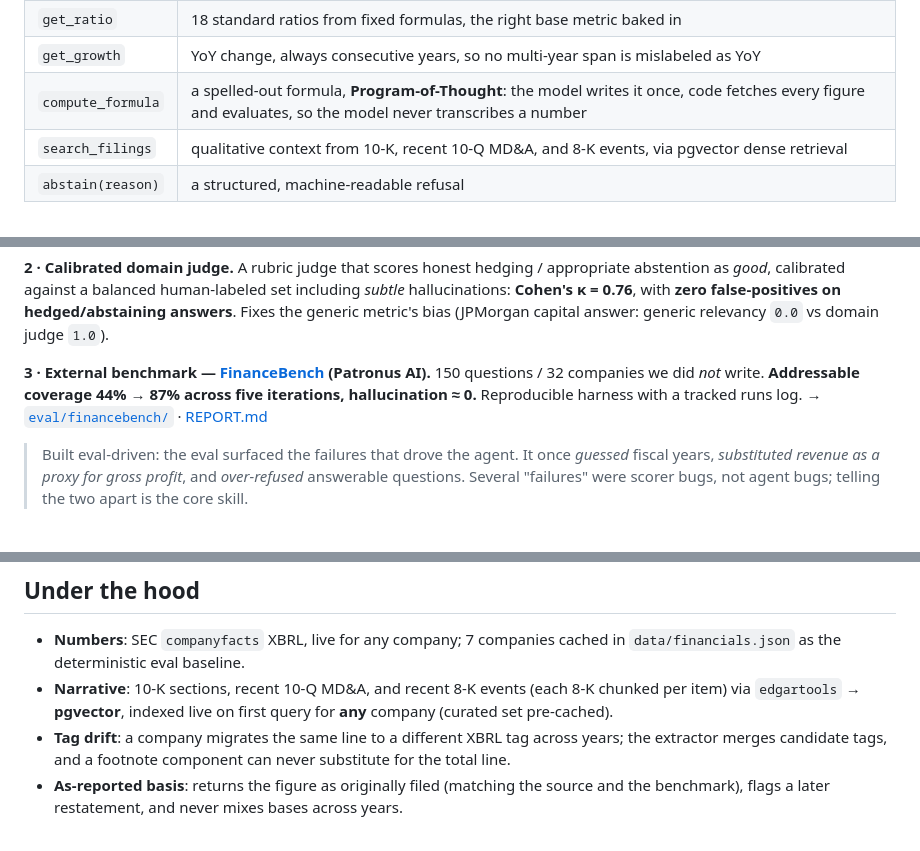
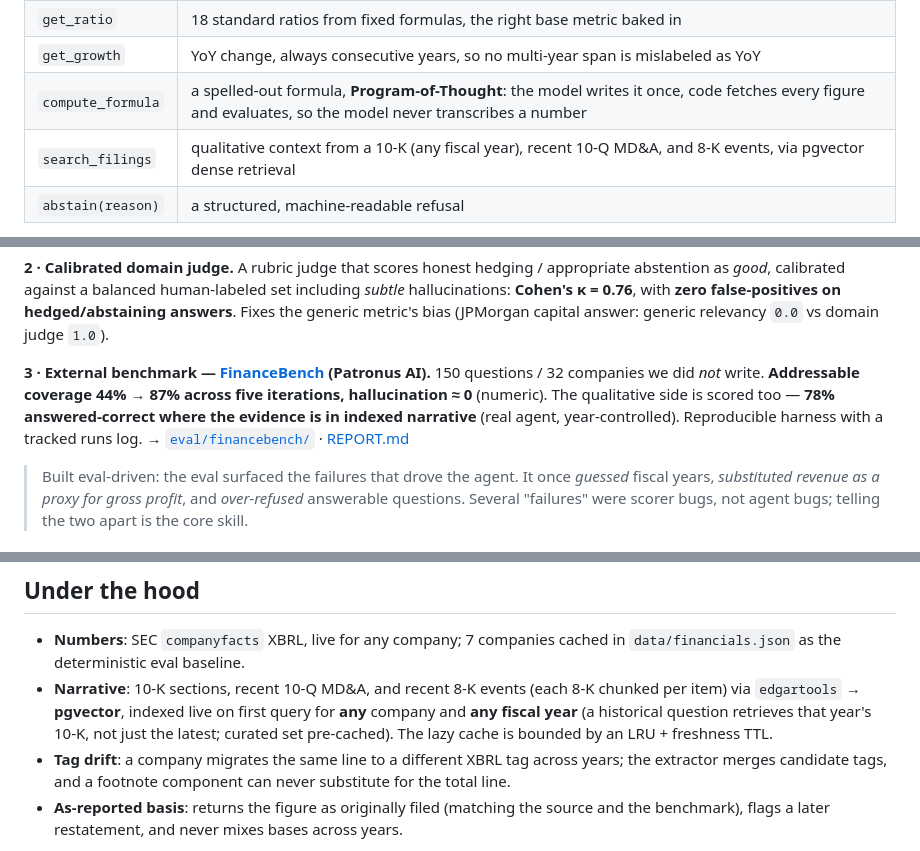
Before and after one commit to Zhonghui-li/sec-filing-agent, a Markdown page: README.md, 3 parts joined by grey strips. GitHub-like rendering.

Commit message:
Update README: year-aware narrative retrieval + narrative scorecard (#30)
* Update README for year-aware narrative retrieval and the narrative scorecard

Reflect the merged work: search_filings retrieves a 10-K for any fiscal year (not
just the latest); the narrative side is now scored on FinanceBench (78%
answered-correct where evidence is in indexed prose, real agent, year-controlled)
alongside the eval-gated retrieval study; and the lazy narrative cache is bounded
by an LRU + freshness TTL.

Co-Authored-By: Claude Opus 4.8 <noreply@anthropic.com>

* README: drop the internal HyDE retrieval-study detail (keep the narrative result)

The 'didn't ship HyDE' study is process for REPORT.md, not the intro-level README.

Co-Authored-By: Claude Opus 4.8 <noreply@anthropic.com>

---------

Co-authored-by: Claude Opus 4.8 <noreply@anthropic.com>

```diff
--- a/README.md
+++ b/README.md
@@ -82,7 +82,7 @@ A: 🔧 get_financials(JPM, gross_profit) → not reported · abstain(not_report
 | `get_ratio` | 18 standard ratios from fixed formulas, the right base metric baked in |
 | `get_growth` | YoY change, always consecutive years, so no multi-year span is mislabeled as YoY |
 | `compute_formula` | a spelled-out formula, **Program-of-Thought**: the model writes it once, code fetches every figure and evaluates, so the model never transcribes a number |
-| `search_filings` | qualitative context from 10-K, recent 10-Q MD&A, and 8-K events, via pgvector dense retrieval |
+| `search_filings` | qualitative context from a 10-K (any fiscal year), recent 10-Q MD&A, and 8-K events, via pgvector dense retrieval |
 | `abstain(reason)` | a structured, machine-readable refusal |
 
 *Ratios and growth are computed, not assembled.* LLMs reliably pick the **wrong base metric**: total
@@ -103,7 +103,9 @@ metric's bias (JPMorgan capital answer: generic relevancy `0.0` vs domain judge
 
 **3 · External benchmark — [FinanceBench](https://github.com/patronus-ai/financebench) (Patronus AI).**
 150 questions / 32 companies we did *not* write. **Addressable coverage 44% → 87% across five
-iterations, hallucination ≈ 0.** Reproducible harness with a tracked runs log.
+iterations, hallucination ≈ 0** (numeric). The qualitative side is scored too — **78% answered-correct
+where the evidence is in indexed narrative** (real agent, year-controlled). Reproducible harness with
+a tracked runs log.
 → [`eval/financebench/`](eval/financebench/) · [REPORT.md](eval/financebench/REPORT.md)
 
 > Built eval-driven: the eval surfaced the failures that drove the agent. It once *guessed* fiscal
@@ -140,7 +142,9 @@ global cap.
 - **Numbers**: SEC `companyfacts` XBRL, live for any company; 7 companies cached in
   `data/financials.json` as the deterministic eval baseline.
 - **Narrative**: 10-K sections, recent 10-Q MD&A, and recent 8-K events (each 8-K chunked per item)
-  via `edgartools` → **pgvector**, indexed live on first query for **any** company (curated set pre-cached).
+  via `edgartools` → **pgvector**, indexed live on first query for **any** company and **any fiscal
+  year** (a historical question retrieves that year's 10-K, not just the latest; curated set pre-cached).
+  The lazy cache is bounded by an LRU + freshness TTL.
 - **Tag drift**: a company migrates the same line to a different XBRL tag across years; the extractor
   merges candidate tags, and a footnote component can never substitute for the total line.
 - **As-reported basis**: returns the figure as originally filed (matching the source and the
```
